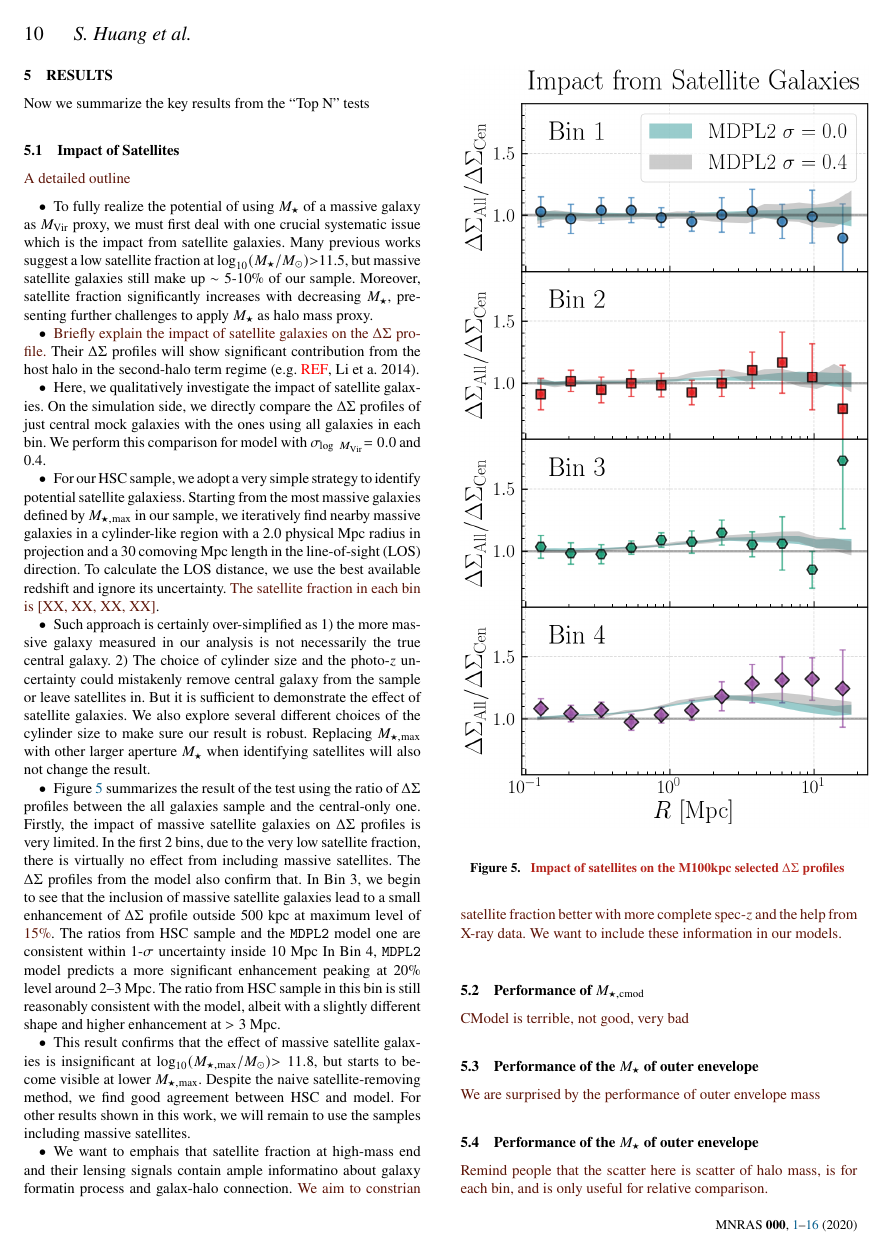
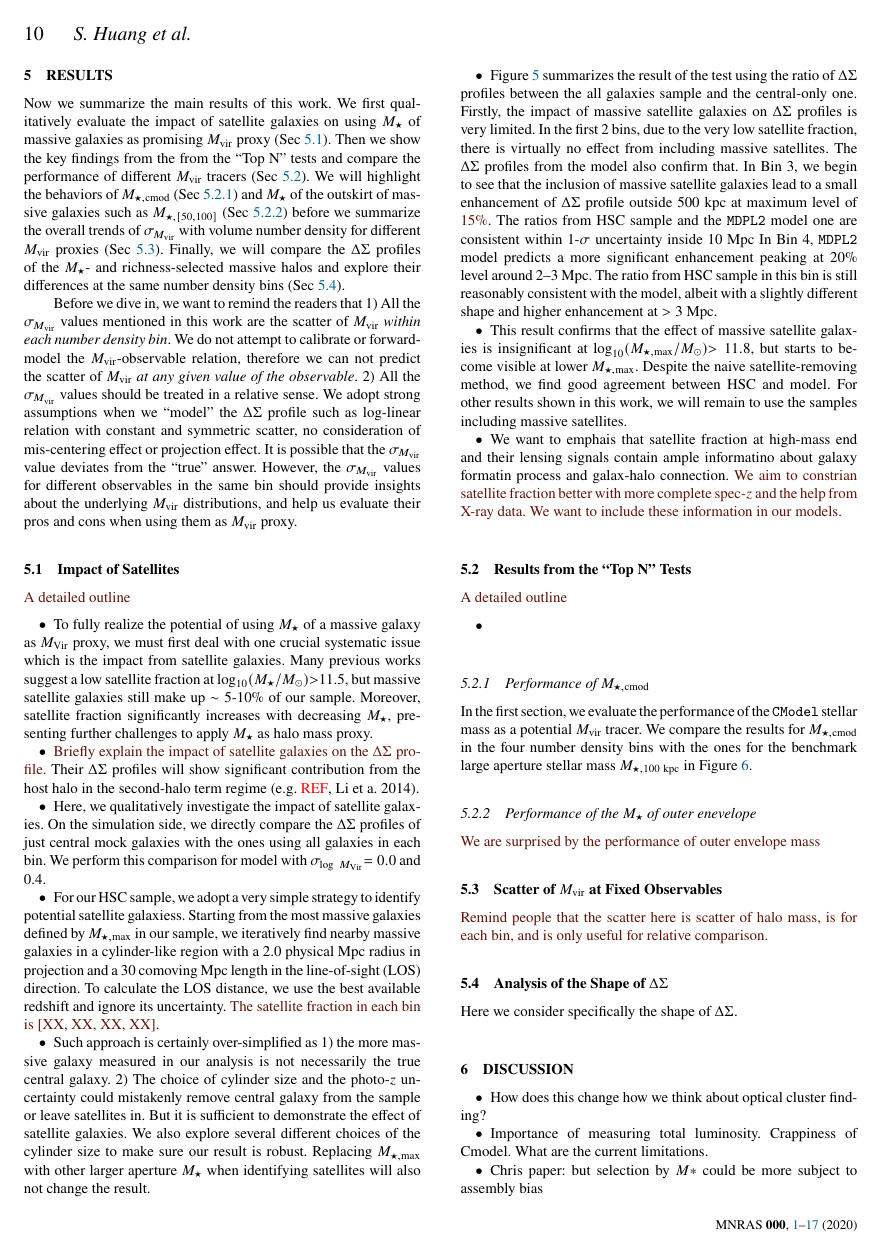
Before and after one commit to dr-guangtou/jianbing, a LaTeX paper (main.tex, which reads define.tex): page 10 of 18 before the commit and page 10 of 19 after it. Compiled offline with pdfLaTeX; a LaTeX package or settings file that is missing is left out.

Commit message:
Intro to results

```diff
--- a/define.tex
+++ b/define.tex
@@ -156,6 +156,7 @@
 
 % ---- Weak lensing related ---- %
 \def\dsigma{{$\Delta\Sigma$}}
+\def\rdsigma{{$R \times \Delta\Sigma$}}
 
 % ----- Editing and commenting ----- %
 % Color
--- a/main.tex
+++ b/main.tex
@@ -820,7 +821,31 @@ shown in \ref{fig:best_mock}.
 \section{Results}
     \label{sec:result}
 
-  Now we summarize the key results from the ``Top N'' tests
+    Now we summarize the main results of this work.
+    We first qualitatively evaluate the impact of satellite galaxies on using \mstar{} of massive
+    galaxies as promising \mvir{} proxy (Sec \ref{sec:satellite}).
+    Then we show the key findings from the from the ``Top N'' tests and compare the performance
+    of different \mvir{} tracers (Sec \ref{sec:topn_results}).
+    We will highlight the behaviors of \mcmodel{} (Sec \ref{sec:cmodel}) and \mstar{}
+    of the outskirt of massive galaxies such as \menve{50}{100} (Sec \ref{sec:moutskirt})
+    before we summarize the overall trends of \sighalo{} with volume number density for different
+    \mvir{} proxies (Sec \ref{sec:trend}).
+    Finally, we will compare the \dsigma{} profiles of the \mstar{}- and richness-selected
+    massive halos and explore their differences at the same number density bins
+    (Sec \ref{sec:mstar_vs_richness}).
+
+    Before we dive in, we want to remind the readers that
+    1) All the \sighalo{} values mentioned in this work are the scatter of \mvir{} \emph{within each
+    number density bin}. We do not attempt to calibrate or forward-model the \mvir{}-observable
+    relation, therefore we can not predict the scatter of \mvir{} \emph{at any given value of
+    the observable}.
+    2) All the \sighalo{} values should be treated in a relative sense. We adopt strong
+    assumptions when we ``model'' the \dsigma{} profile such as $\log$-linear relation with
+    constant and symmetric scatter, no consideration of mis-centering effect or projection effect.
+    It is possible that the \sighalo{} value deviates from the ``true'' answer.
+    However, the \sighalo{} values for different observables in the same bin should provide
+    insights about the underlying \mvir{} distributions, and help us evaluate their pros and cons
+    when using them as \mvir{} proxy.
 
 %% ---------------------------------------------------------------------------------------------- %%
 %% Impact of satellite galaxies
@@ -912,3 +937,16 @@ shown in \ref{fig:best_mock}.
   \end{figure}
 %% ---------------------------------------------------------------------------------------------- %%
 
+%% ---------------------------------------------------------------------------------------------- %%
+%% Trends with scatter
+%% ---------------------------------------------------------------------------------------------- %%
+\subsection{Results from the ``Top N'' Tests}
+    \label{sec:topn_results}
+
+    \plan{A detailed outline}
+
+    \begin{itemize}
+
+        \item
+
+    \end{itemize}
@@ -915,22 +963,31 @@ shown in \ref{fig:best_mock}.
+      \label{fig:m100_cmod}
+  \end{figure*}
+%% ---------------------------------------------------------------------------------------------- %%
 
 %% ---------------------------------------------------------------------------------------------- %%
 %% Poor performance of CModel stellar mass
 %% ---------------------------------------------------------------------------------------------- %%
-\subsection{Performance of \mcmodel{}}
+\subsubsection{Performance of \mcmodel{}}
+    \label{sec:cmodel}
 
-\plan{CModel is terrible, not good, very bad}
+    In the first section, we evaluate the performance of the \cmodel{} stellar mass as a
+    potential \mvir{} tracer.
+    We compare the results for \mcmodel{} in the four number density bins with the ones for
+    the benchmark large aperture stellar mass \maper{100} in Figure \ref{fig:m100_cmod}.
 
 %% ---------------------------------------------------------------------------------------------- %%
 %% Performance of outer envelope mass
 %% ---------------------------------------------------------------------------------------------- %%
-\subsection{Performance of the \mstar{} of outer enevelope}
+\subsubsection{Performance of the \mstar{} of outer enevelope}
+    \label{sec:moutskirt}
 
 \plan{We are surprised by the performance of outer envelope mass}
 
 %% ---------------------------------------------------------------------------------------------- %%
 %% General trends of scatters
 %% ---------------------------------------------------------------------------------------------- %%
-\subsection{Performance of the \mstar{} of outer enevelope}
+\subsection{Scatter of \mvir{} at Fixed Observables}
+    \label{sec:trend}
 
 \plan{Remind people that the scatter here is scatter of halo mass, is for each bin, and is
     only useful for relative comparison.}
@@ -974,6 +1026,7 @@ shown in \ref{fig:best_mock}.
 %% Comparison with richness selected galaxies
 %% ---------------------------------------------------------------------------------------------- %%
 \subsection{Analysis of the Shape of $\Delta\Sigma$}
+    \label{sec:mstar_vs_richness}
 
 Here we consider specifically the shape of $\Delta\Sigma$.
 
```
Also changed, not shown: main.tex (37 more changed lines).
